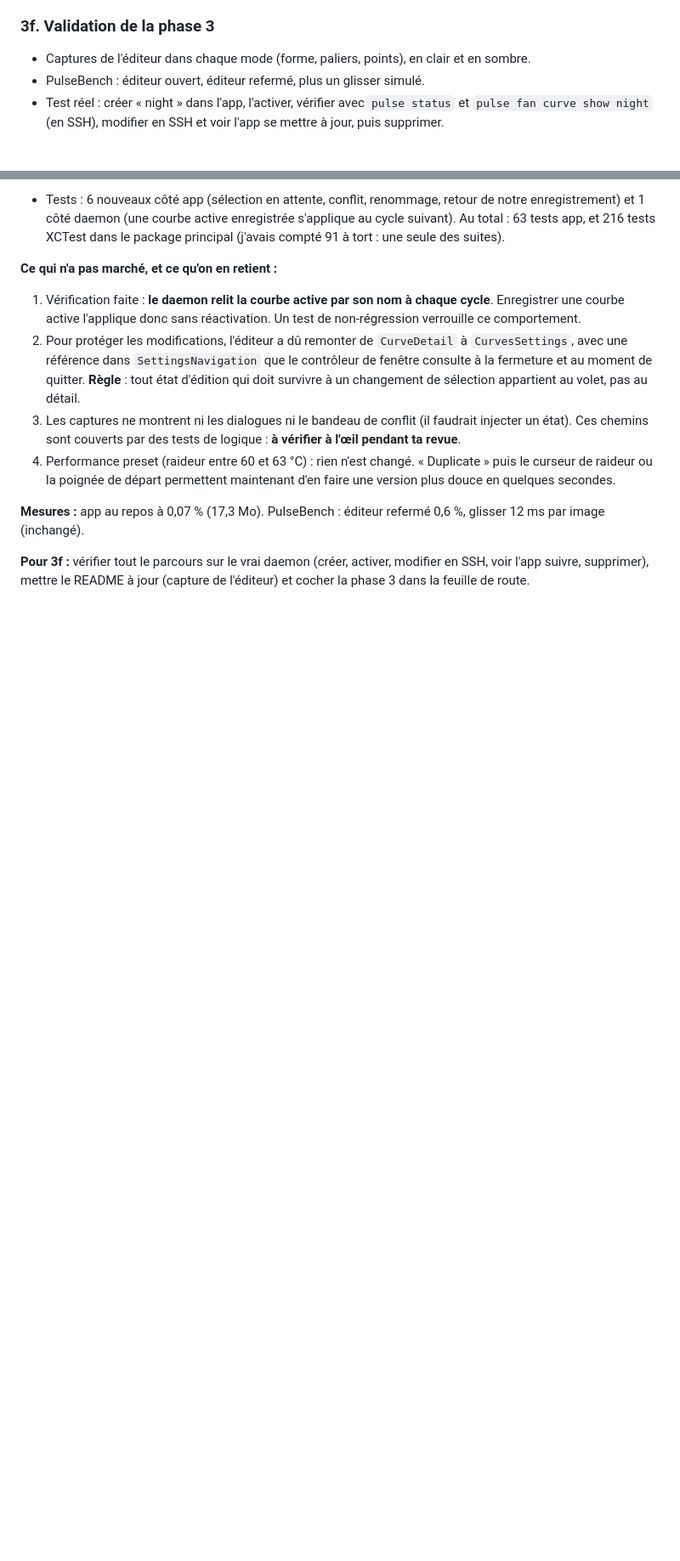
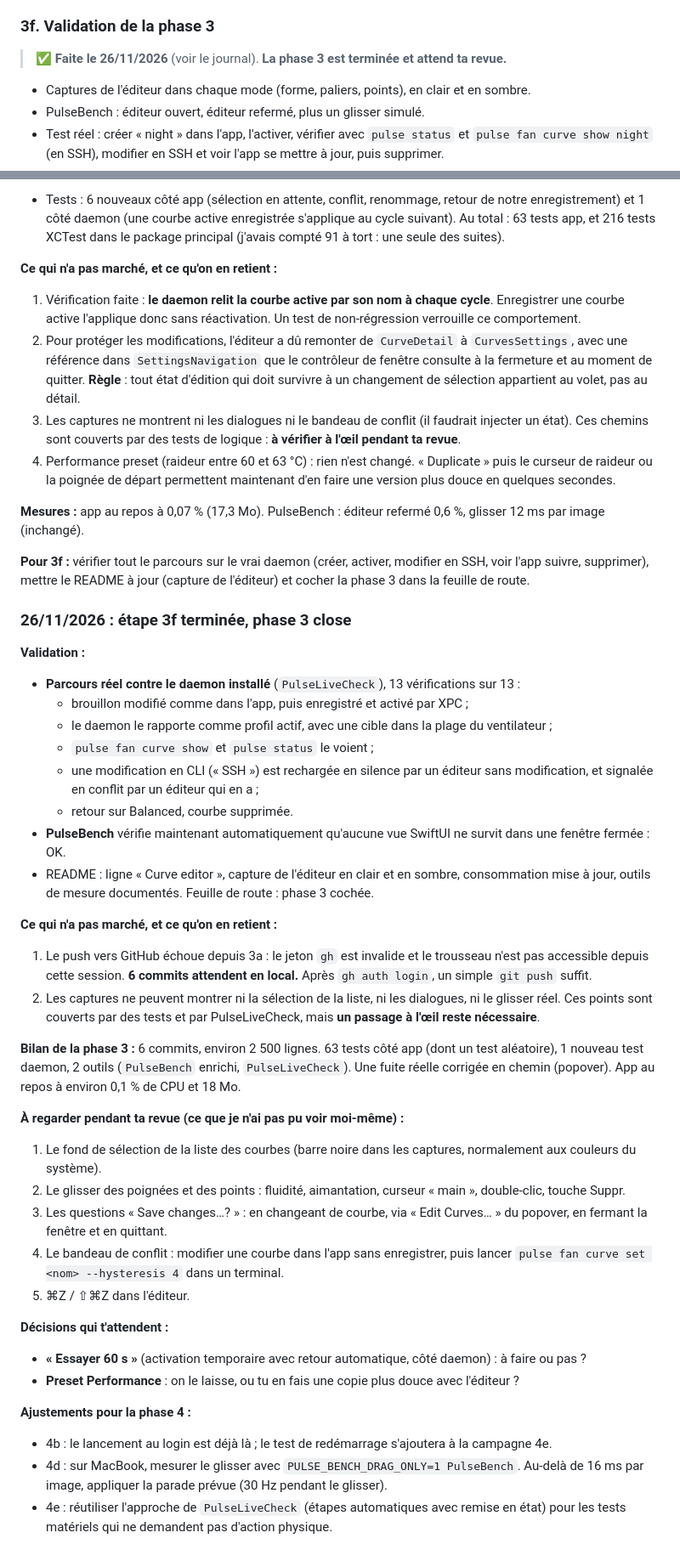
Before and after one commit to leaperone/smctl, a Markdown page: docs/PLAN.md, 2 parts joined by grey strips. Shown at 85% size. GitHub-like rendering; blank space fills up the shorter version.

```diff
--- a/docs/PLAN.md
+++ b/docs/PLAN.md
@@ -119,6 +120,8 @@ Deux pistes, sans urgence : `pulsed` est à 0,22 % pour un objectif de 0,2 % (à
 - C'est l'occasion de traiter la raideur du preset Performance : en dupliquant le preset, on obtient une version plus douce entre 60 et 63 °C. On ne change pas le preset sans ton accord.
 
 ### 3f. Validation de la phase 3
+
+> ✅ **Faite le 26/11/2026** (voir le journal). **La phase 3 est terminée et attend ta revue.**
 - Captures de l'éditeur dans chaque mode (forme, paliers, points), en clair et en sombre.
 - PulseBench : éditeur ouvert, éditeur refermé, plus un glisser simulé.
 - Test réel : créer « night » dans l'app, l'activer, vérifier avec `pulse status` et `pulse fan curve show night` (en SSH), modifier en SSH et voir l'app se mettre à jour, puis supprimer.
@@ -284,3 +287,36 @@ Deux pistes, sans urgence : `pulsed` est à 0,22 % pour un objectif de 0,2 % (à
 **Mesures :** app au repos à 0,07 % (17,3 Mo). PulseBench : éditeur refermé 0,6 %, glisser 12 ms par image (inchangé).
 
 **Pour 3f :** vérifier tout le parcours sur le vrai daemon (créer, activer, modifier en SSH, voir l'app suivre, supprimer), mettre le README à jour (capture de l'éditeur) et cocher la phase 3 dans la feuille de route.
+
+### 26/11/2026 : étape 3f terminée, phase 3 close
+**Validation :**
+- **Parcours réel contre le daemon installé** (`PulseLiveCheck`), 13 vérifications sur 13 :
+  - brouillon modifié comme dans l'app, puis enregistré et activé par XPC ;
+  - le daemon le rapporte comme profil actif, avec une cible dans la plage du ventilateur ;
+  - `pulse fan curve show` et `pulse status` le voient ;
+  - une modification en CLI (« SSH ») est rechargée en silence par un éditeur sans modification, et signalée en conflit par un éditeur qui en a ;
+  - retour sur Balanced, courbe supprimée.
+- **PulseBench** vérifie maintenant automatiquement qu'aucune vue SwiftUI ne survit dans une fenêtre fermée : OK.
+- README : ligne « Curve editor », capture de l'éditeur en clair et en sombre, consommation mise à jour, outils de mesure documentés. Feuille de route : phase 3 cochée.
+
+**Ce qui n'a pas marché, et ce qu'on en retient :**
+1. Le push vers GitHub échoue depuis 3a : le jeton `gh` est invalide et le trousseau n'est pas accessible depuis cette session. **6 commits attendent en local.** Après `gh auth login`, un simple `git push` suffit.
+2. Les captures ne peuvent montrer ni la sélection de la liste, ni les dialogues, ni le glisser réel. Ces points sont couverts par des tests et par PulseLiveCheck, mais **un passage à l'œil reste nécessaire**.
+
+**Bilan de la phase 3 :** 6 commits, environ 2 500 lignes. 63 tests côté app (dont un test aléatoire), 1 nouveau test daemon, 2 outils (`PulseBench` enrichi, `PulseLiveCheck`). Une fuite réelle corrigée en chemin (popover). App au repos à environ 0,1 % de CPU et 18 Mo.
+
+**À regarder pendant ta revue (ce que je n'ai pas pu voir moi-même) :**
+1. Le fond de sélection de la liste des courbes (barre noire dans les captures, normalement aux couleurs du système).
+2. Le glisser des poignées et des points : fluidité, aimantation, curseur « main », double-clic, touche Suppr.
+3. Les questions « Save changes…? » : en changeant de courbe, via « Edit Curves… » du popover, en fermant la fenêtre et en quittant.
+4. Le bandeau de conflit : modifier une courbe dans l'app sans enregistrer, puis lancer `pulse fan curve set <nom> --hysteresis 4` dans un terminal.
+5. ⌘Z / ⇧⌘Z dans l'éditeur.
+
+**Décisions qui t'attendent :**
+- **« Essayer 60 s »** (activation temporaire avec retour automatique, côté daemon) : à faire ou pas ?
+- **Preset Performance** : on le laisse, ou tu en fais une copie plus douce avec l'éditeur ?
+
+**Ajustements pour la phase 4 :**
+- 4b : le lancement au login est déjà là ; le test de redémarrage s'ajoutera à la campagne 4e.
+- 4d : sur MacBook, mesurer le glisser avec `PULSE_BENCH_DRAG_ONLY=1 PulseBench`. Au-delà de 16 ms par image, appliquer la parade prévue (30 Hz pendant le glisser).
+- 4e : réutiliser l'approche de `PulseLiveCheck` (étapes automatiques avec remise en état) pour les tests matériels qui ne demandent pas d'action physique.
```
Also changed, not shown: other parts of docs/PLAN.md (+2 -1 lines), README.md (+16 -3 lines), docs/ROADMAP.md (+1 -1 lines), assets/img/editor-dark.png (added), assets/img/editor-light.png (added), 3 other files.
